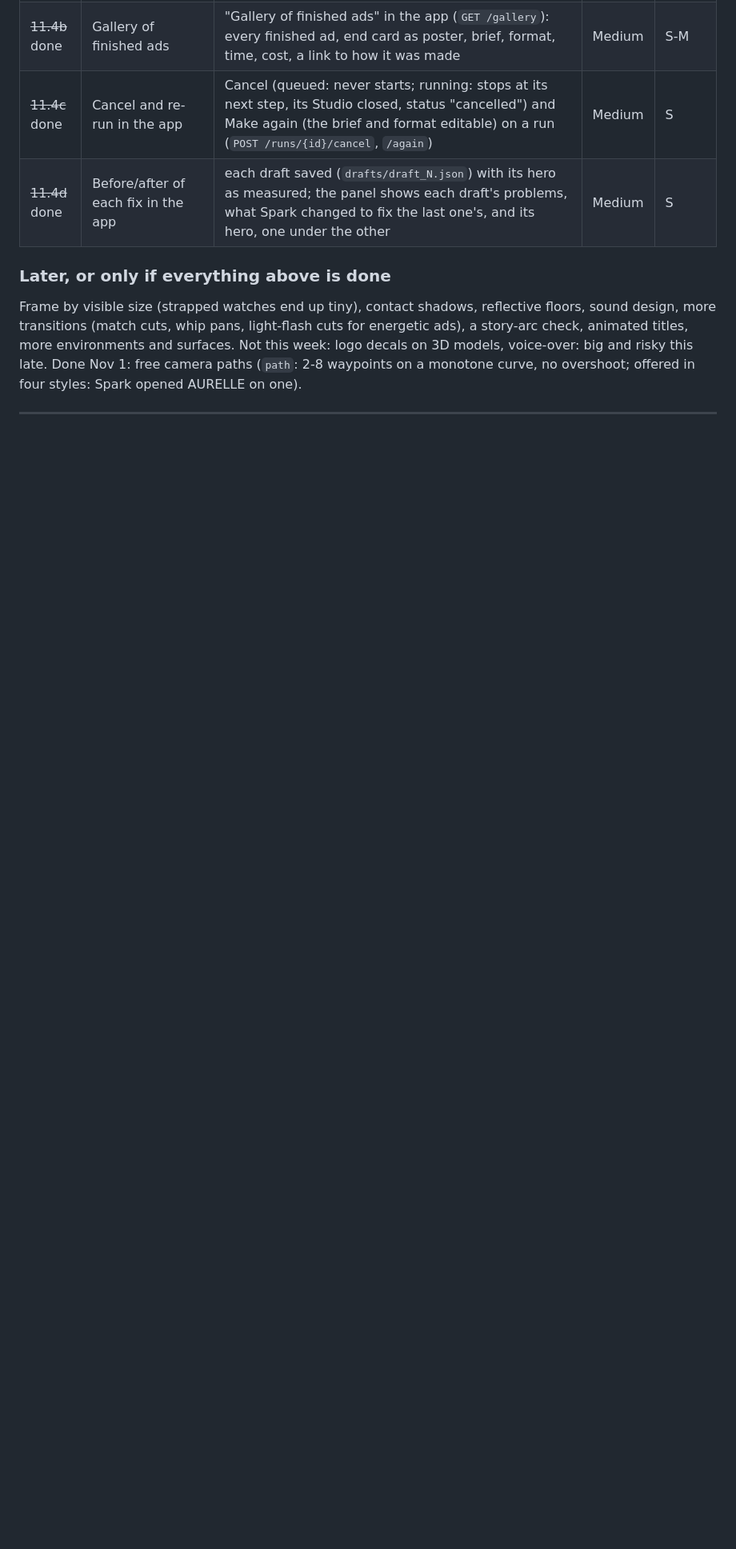
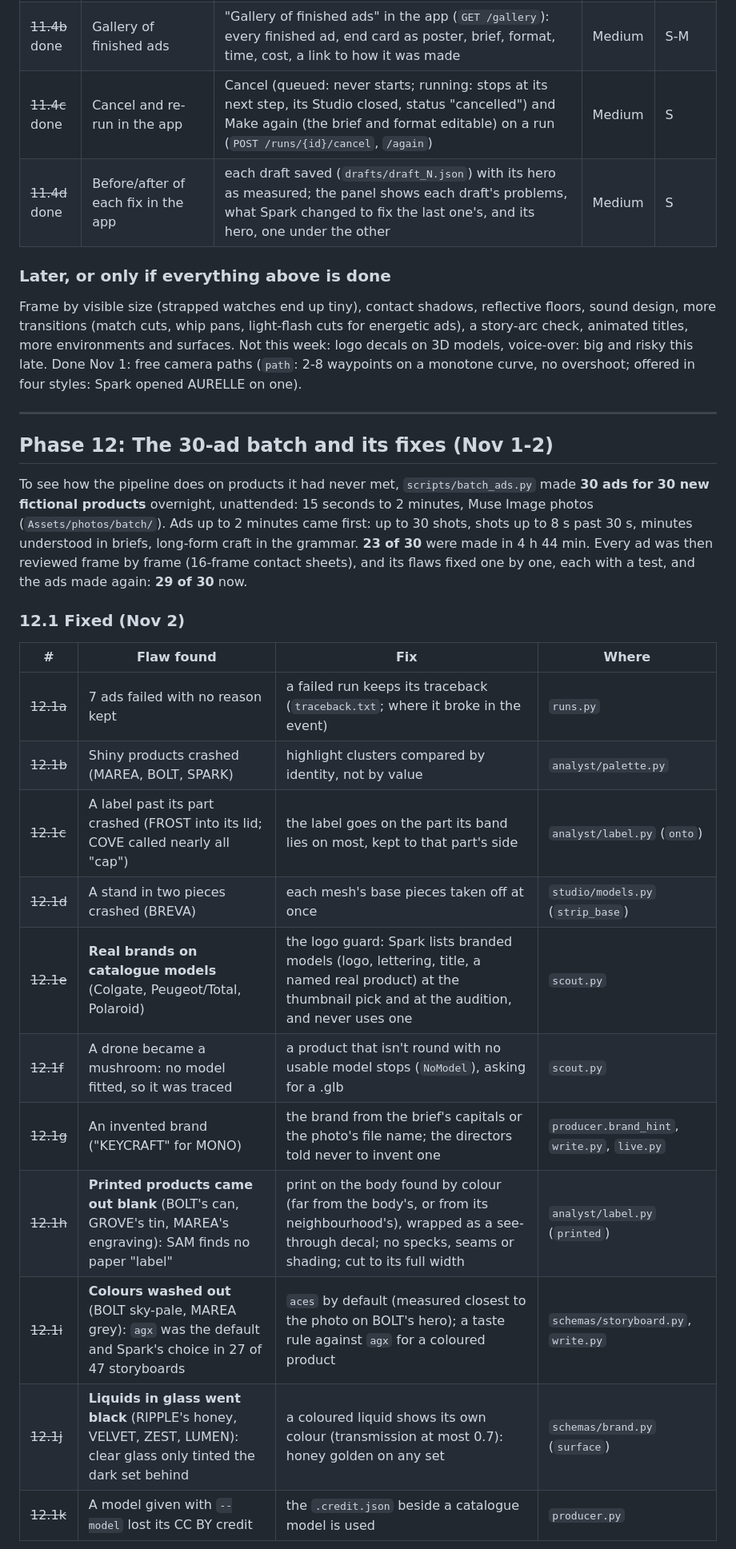
Before and after one commit to Mar-Dev-One/Meta-hackathon, a Markdown page: docs/ROADMAP.md, the part around one of its changes. Shown at 80% size. Drawn GitHub-style; blank space fills up the shorter version.

Commit message:
Roadmap brought up to Nov 2: Phase 12 (the 30-ad batch, its 11 fixes and what's left), phases 8 and the schedule updated

```diff
--- a/docs/ROADMAP.md
+++ b/docs/ROADMAP.md
@@ -707,3 +715,27 @@ monotone curve, no overshoot; offered in four styles: Spark opened AURELLE on on
 
 ---
 
+## Phase 12: The 30-ad batch and its fixes (Nov 1-2)
+
+To see how the pipeline does on products it had never met, `scripts/batch_ads.py` made **30 ads
+for 30 new fictional products** overnight, unattended: 15 seconds to 2 minutes, Muse Image photos
+(`Assets/photos/batch/`). Ads up to 2 minutes came first: up to 30 shots, shots up to 8 s past 30 s,
+minutes understood in briefs, long-form craft in the grammar. **23 of 30** were made in 4 h 44 min.
+Every ad was then reviewed frame by frame (16-frame contact sheets), and its flaws fixed one by one,
+each with a test, and the ads made again: **29 of 30** now.
+
+### 12.1 Fixed (Nov 2)
+| # | Flaw found | Fix | Where |
+|---|---|---|---|
+| ~~12.1a~~ | 7 ads failed with no reason kept | a failed run keeps its traceback (`traceback.txt`; where it broke in the event) | `runs.py` |
+| ~~12.1b~~ | Shiny products crashed (MAREA, BOLT, SPARK) | highlight clusters compared by identity, not by value | `analyst/palette.py` |
+| ~~12.1c~~ | A label past its part crashed (FROST into its lid; COVE called nearly all "cap") | the label goes on the part its band lies on most, kept to that part's side | `analyst/label.py` (`onto`) |
+| ~~12.1d~~ | A stand in two pieces crashed (BREVA) | each mesh's base pieces taken off at once | `studio/models.py` (`strip_base`) |
+| ~~12.1e~~ | **Real brands on catalogue models** (Colgate, Peugeot/Total, Polaroid) | the logo guard: Spark lists branded models (logo, lettering, title, a named real product) at the thumbnail pick and at the audition, and never uses one | `scout.py` |
+| ~~12.1f~~ | A drone became a mushroom: no model fitted, so it was traced | a product that isn't round with no usable model stops (`NoModel`), asking for a .glb | `scout.py` |
+| ~~12.1g~~ | An invented brand ("KEYCRAFT" for MONO) | the brand from the brief's capitals or the photo's file name; the directors told never to invent one | `producer.brand_hint`, `write.py`, `live.py` |
+| ~~12.1h~~ | **Printed products came out blank** (BOLT's can, GROVE's tin, MAREA's engraving): SAM finds no paper "label" | print on the body found by colour (far from the body's, or from its neighbourhood's), wrapped as a see-through decal; no specks, seams or shading; cut to its full width | `analyst/label.py` (`printed`) |
+| ~~12.1i~~ | **Colours washed out** (BOLT sky-pale, MAREA grey): `agx` was the default and Spark's choice in 27 of 47 storyboards | `aces` by default (measured closest to the photo on BOLT's hero); a taste rule against `agx` for a coloured product | `schemas/storyboard.py`, `write.py` |
+| ~~12.1j~~ | **Liquids in glass went black** (RIPPLE's honey, VELVET, ZEST, LUMEN): clear glass only tinted the dark set behind | a coloured liquid shows its own colour (transmission at most 0.7): honey golden on any set | `schemas/brand.py` (`surface`) |
+| ~~12.1k~~ | A model given with `--model` lost its CC BY credit | the `.credit.json` beside a catalogue model is used | `producer.py` |
+
```
Also changed, not shown: other parts of docs/ROADMAP.md (+41 -20 lines).
